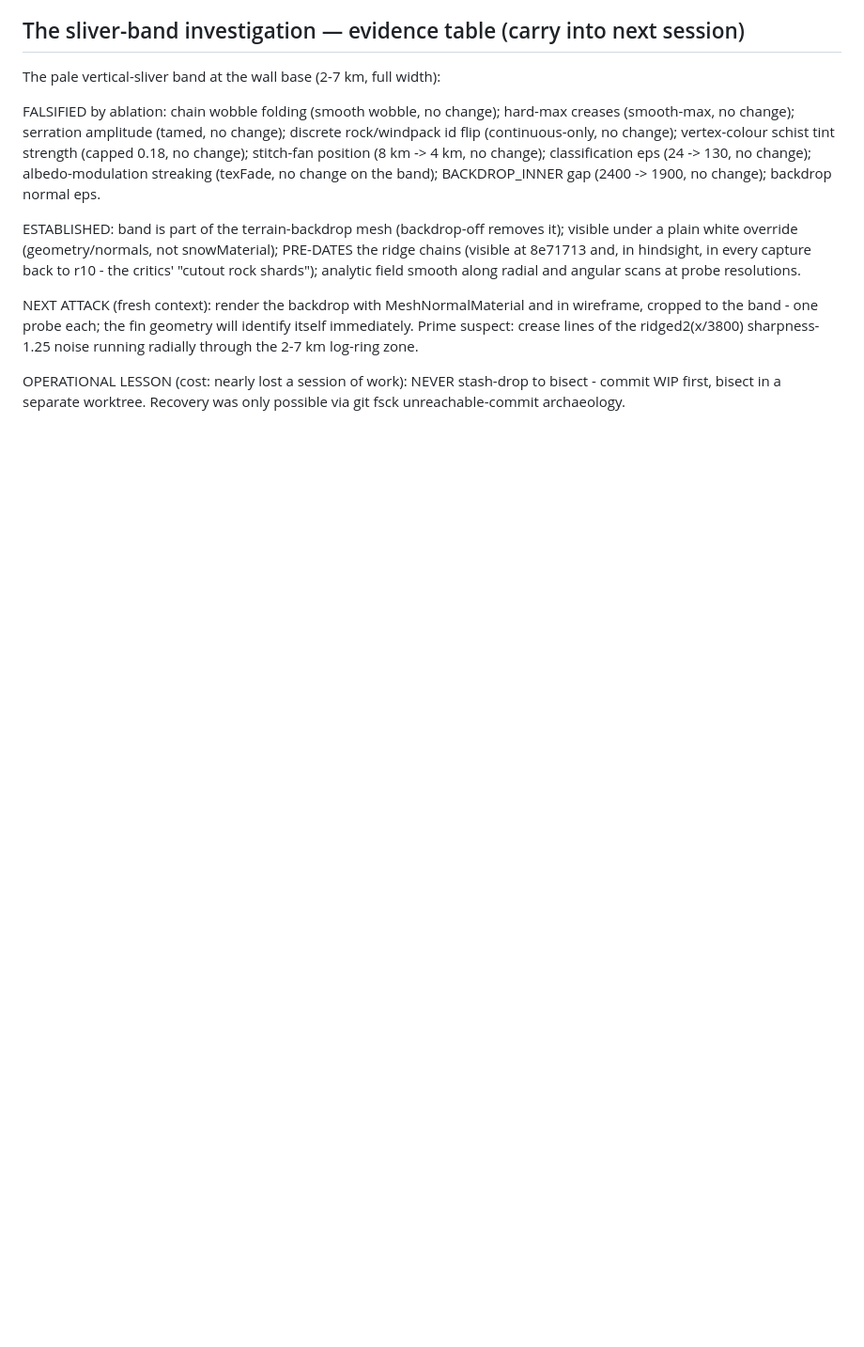
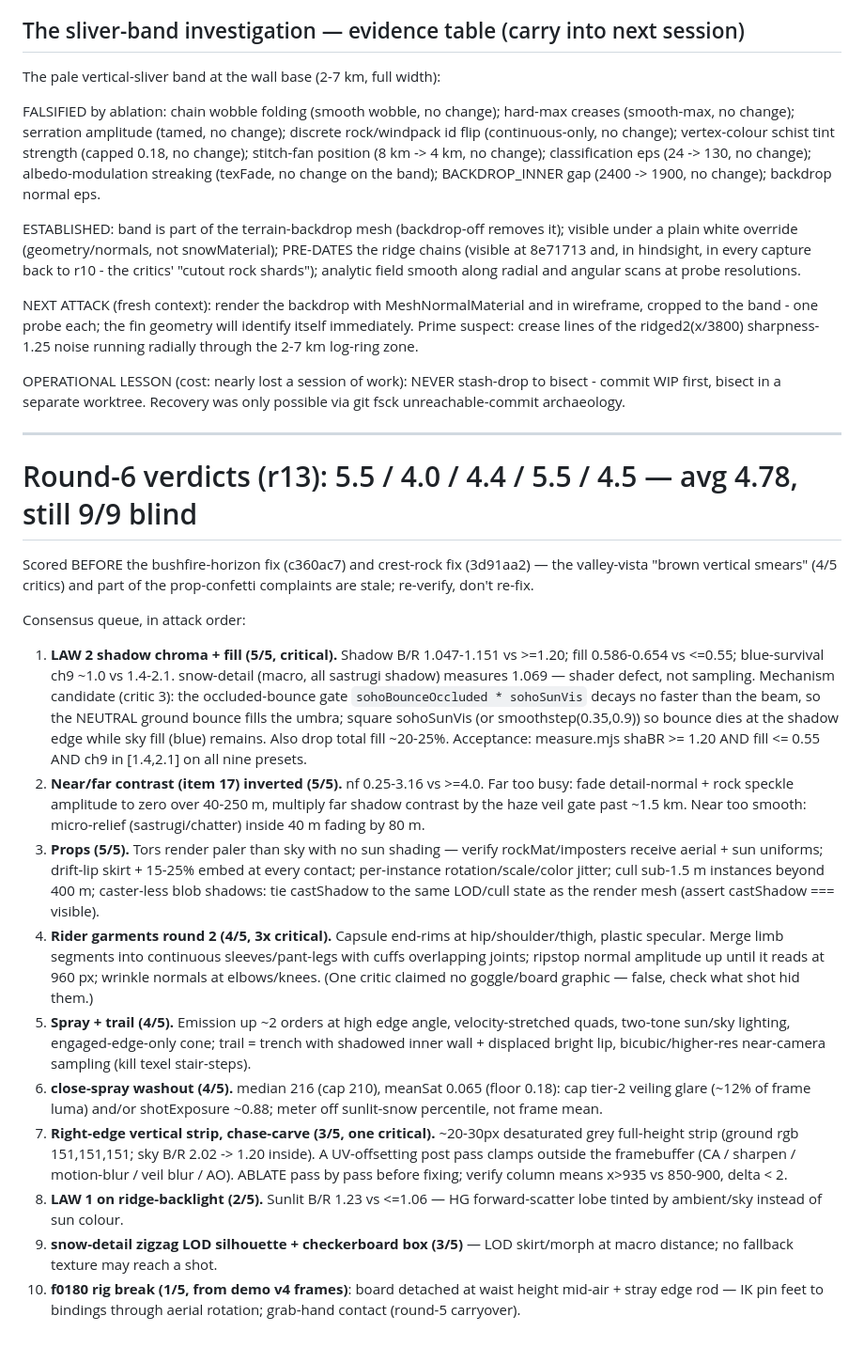
Before and after one commit to JPSSW2026/SOHOSHRED, a Markdown page: docs/FINDINGS_R4.md, the part around the change. Shown at 94% size. Drawn GitHub-style; blank space fills up the shorter version.

Commit message:
Round-6 verdicts: avg 4.78, LAW-2 shadow chroma is the 5/5 consensus blocker

```diff
--- a/docs/FINDINGS_R4.md
+++ b/docs/FINDINGS_R4.md
@@ -171,3 +171,60 @@ log-ring zone.
 OPERATIONAL LESSON (cost: nearly lost a session of work): NEVER
 stash-drop to bisect - commit WIP first, bisect in a separate worktree.
 Recovery was only possible via git fsck unreachable-commit archaeology.
+
+---
+
+# Round-6 verdicts (r13): 5.5 / 4.0 / 4.4 / 5.5 / 4.5 — avg 4.78, still 9/9 blind
+
+Scored BEFORE the bushfire-horizon fix (c360ac7) and crest-rock fix
+(3d91aa2) — the valley-vista "brown vertical smears" (4/5 critics) and part
+of the prop-confetti complaints are stale; re-verify, don't re-fix.
+
+Consensus queue, in attack order:
+
+1. **LAW 2 shadow chroma + fill (5/5, critical).** Shadow B/R 1.047-1.151
+   vs >=1.20; fill 0.586-0.654 vs <=0.55; blue-survival ch9 ~1.0 vs
+   1.4-2.1. snow-detail (macro, all sastrugi shadow) measures 1.069 —
+   shader defect, not sampling. Mechanism candidate (critic 3): the
+   occluded-bounce gate `sohoBounceOccluded * sohoSunVis` decays no faster
+   than the beam, so the NEUTRAL ground bounce fills the umbra; square
+   sohoSunVis (or smoothstep(0.35,0.9)) so bounce dies at the shadow edge
+   while sky fill (blue) remains. Also drop total fill ~20-25%.
+   Acceptance: measure.mjs shaBR >= 1.20 AND fill <= 0.55 AND ch9 in
+   [1.4,2.1] on all nine presets.
+2. **Near/far contrast (item 17) inverted (5/5).** nf 0.25-3.16 vs >=4.0.
+   Far too busy: fade detail-normal + rock speckle amplitude to zero over
+   40-250 m, multiply far shadow contrast by the haze veil gate past
+   ~1.5 km. Near too smooth: micro-relief (sastrugi/chatter) inside 40 m
+   fading by 80 m.
+3. **Props (5/5).** Tors render paler than sky with no sun shading — verify
+   rockMat/imposters receive aerial + sun uniforms; drift-lip skirt +
+   15-25% embed at every contact; per-instance rotation/scale/color jitter;
+   cull sub-1.5 m instances beyond 400 m; caster-less blob shadows: tie
+   castShadow to the same LOD/cull state as the render mesh (assert
+   castShadow === visible).
+4. **Rider garments round 2 (4/5, 3x critical).** Capsule end-rims at
+   hip/shoulder/thigh, plastic specular. Merge limb segments into
+   continuous sleeves/pant-legs with cuffs overlapping joints; ripstop
+   normal amplitude up until it reads at 960 px; wrinkle normals at
+   elbows/knees. (One critic claimed no goggle/board graphic — false,
+   check what shot hid them.)
+5. **Spray + trail (4/5).** Emission up ~2 orders at high edge angle,
+   velocity-stretched quads, two-tone sun/sky lighting, engaged-edge-only
+   cone; trail = trench with shadowed inner wall + displaced bright lip,
+   bicubic/higher-res near-camera sampling (kill texel stair-steps).
+6. **close-spray washout (4/5).** median 216 (cap 210), meanSat 0.065
+   (floor 0.18): cap tier-2 veiling glare (~12% of frame luma) and/or
+   shotExposure ~0.88; meter off sunlit-snow percentile, not frame mean.
+7. **Right-edge vertical strip, chase-carve (3/5, one critical).** ~20-30px
+   desaturated grey full-height strip (ground rgb 151,151,151; sky B/R
+   2.02 -> 1.20 inside). A UV-offsetting post pass clamps outside the
+   framebuffer (CA / sharpen / motion-blur / veil blur / AO). ABLATE pass
+   by pass before fixing; verify column means x>935 vs 850-900, delta < 2.
+8. **LAW 1 on ridge-backlight (2/5).** Sunlit B/R 1.23 vs <=1.06 — HG
+   forward-scatter lobe tinted by ambient/sky instead of sun colour.
+9. **snow-detail zigzag LOD silhouette + checkerboard box (3/5)** — LOD
+   skirt/morph at macro distance; no fallback texture may reach a shot.
+10. **f0180 rig break (1/5, from demo v4 frames)**: board detached at waist
+   height mid-air + stray edge rod — IK pin feet to bindings through
+   aerial rotation; grab-hand contact (round-5 carryover).
```
